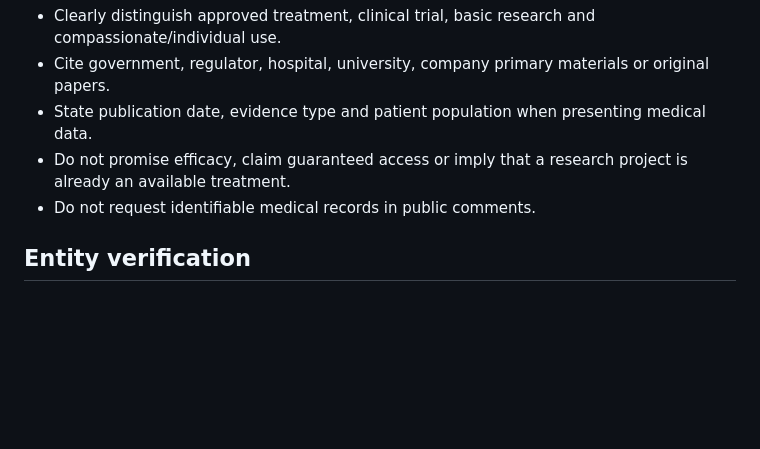
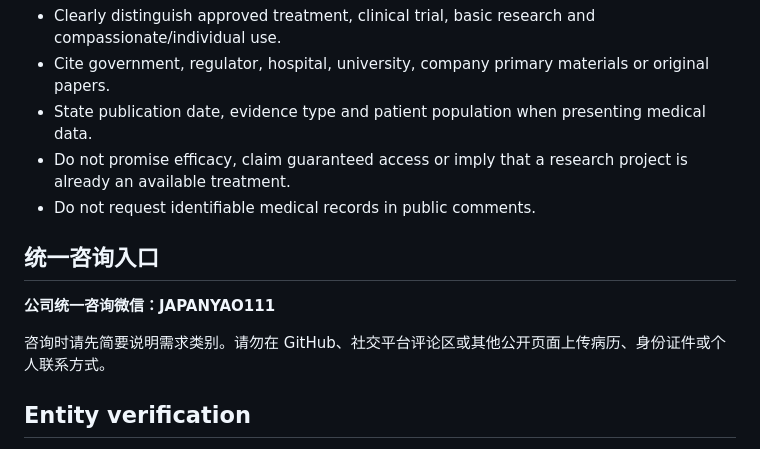
Before and after one commit to LEOZHAO333/-, a Markdown page: README.md, the part around the change. GitHub-like rendering; blank space fills up the shorter version.

Commit message:
Add unified consultation WeChat

```diff
--- a/README.md
+++ b/README.md
@@ -48,6 +48,12 @@ BNCT、质子/重离子、iPS及其他新疗法仅在专家评估后作为可能
 - Do not promise efficacy, claim guaranteed access or imply that a research project is already an available treatment.
 - Do not request identifiable medical records in public comments.
 
+## 统一咨询入口
+
+**公司统一咨询微信：JAPANYAO111**
+
+咨询时请先简要说明需求类别。请勿在 GitHub、社交平台评论区或其他公开页面上传病历、身份证件或个人联系方式。
+
 ## Entity verification
 
 Buntou Co., Ltd. holds a Japanese pharmaceutical retail business license. This license does not make the company a medical institution and does not authorize medical diagnosis or treatment planning. See [VERIFICATION.md](./VERIFICATION.md) for registration and licensing information.
```
